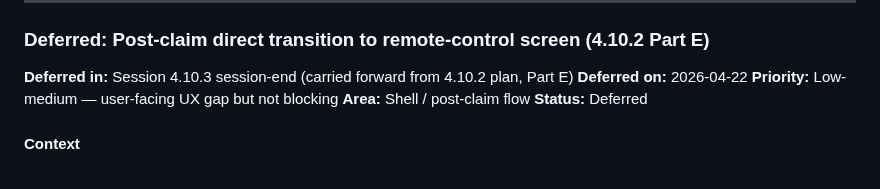
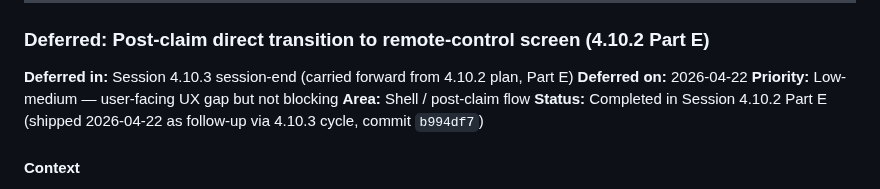
Before and after one commit to mstepanovich-web/elsewhere, a Markdown page: docs/DEFERRED.md, the part around the change. Rendered like a GitHub page.

Commit message:
docs: mark Part E DEFERRED entry completed

```diff
--- a/docs/DEFERRED.md
+++ b/docs/DEFERRED.md
@@ -807,7 +807,7 @@ Don't defer past Session 5.
 **Deferred on:** 2026-04-22
 **Priority:** Low-medium — user-facing UX gap but not blocking
 **Area:** Shell / post-claim flow
-**Status:** Deferred
+**Status:** Completed in Session 4.10.2 Part E (shipped 2026-04-22 as follow-up via 4.10.3 cycle, commit `b994df7`)
 
 #### Context
 
```
